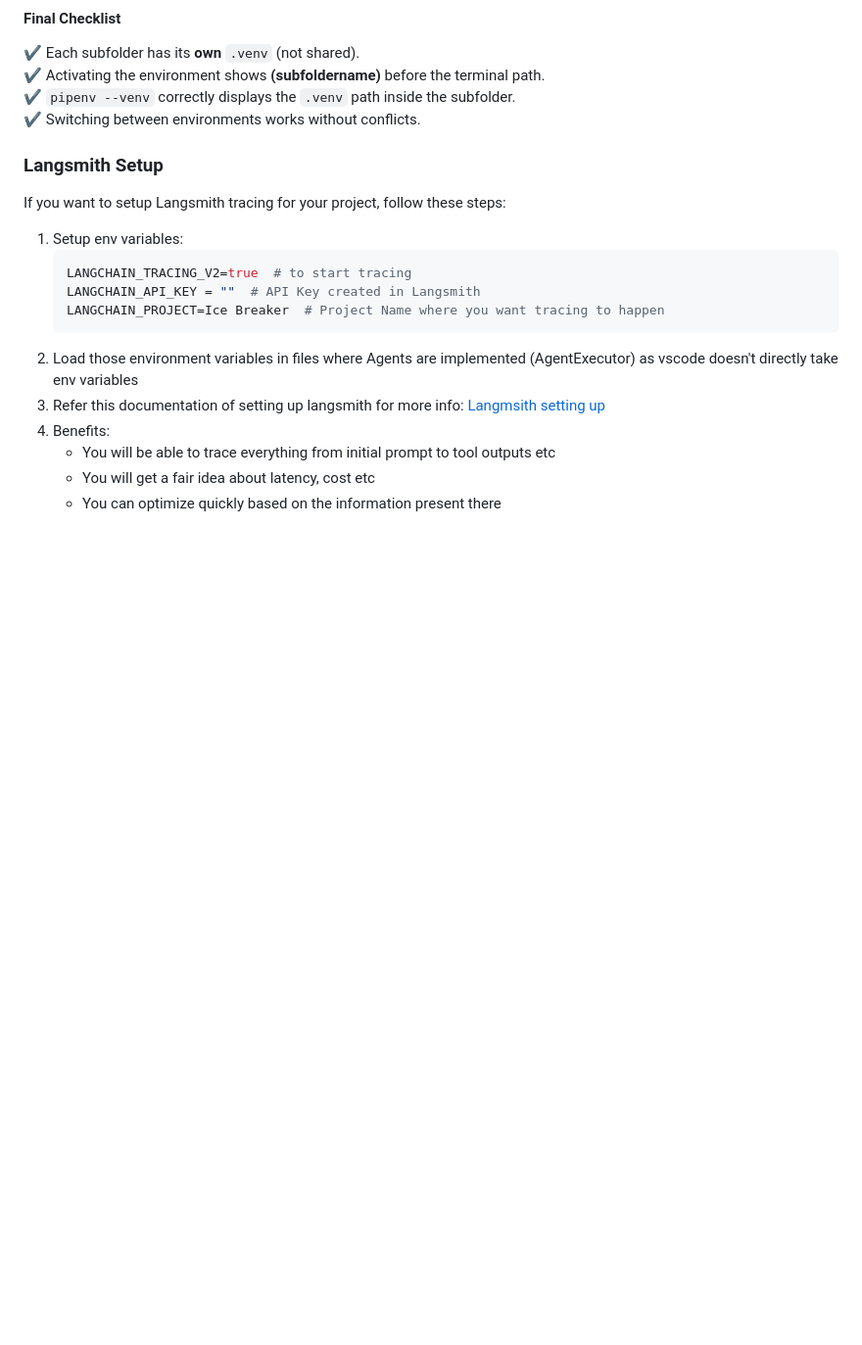
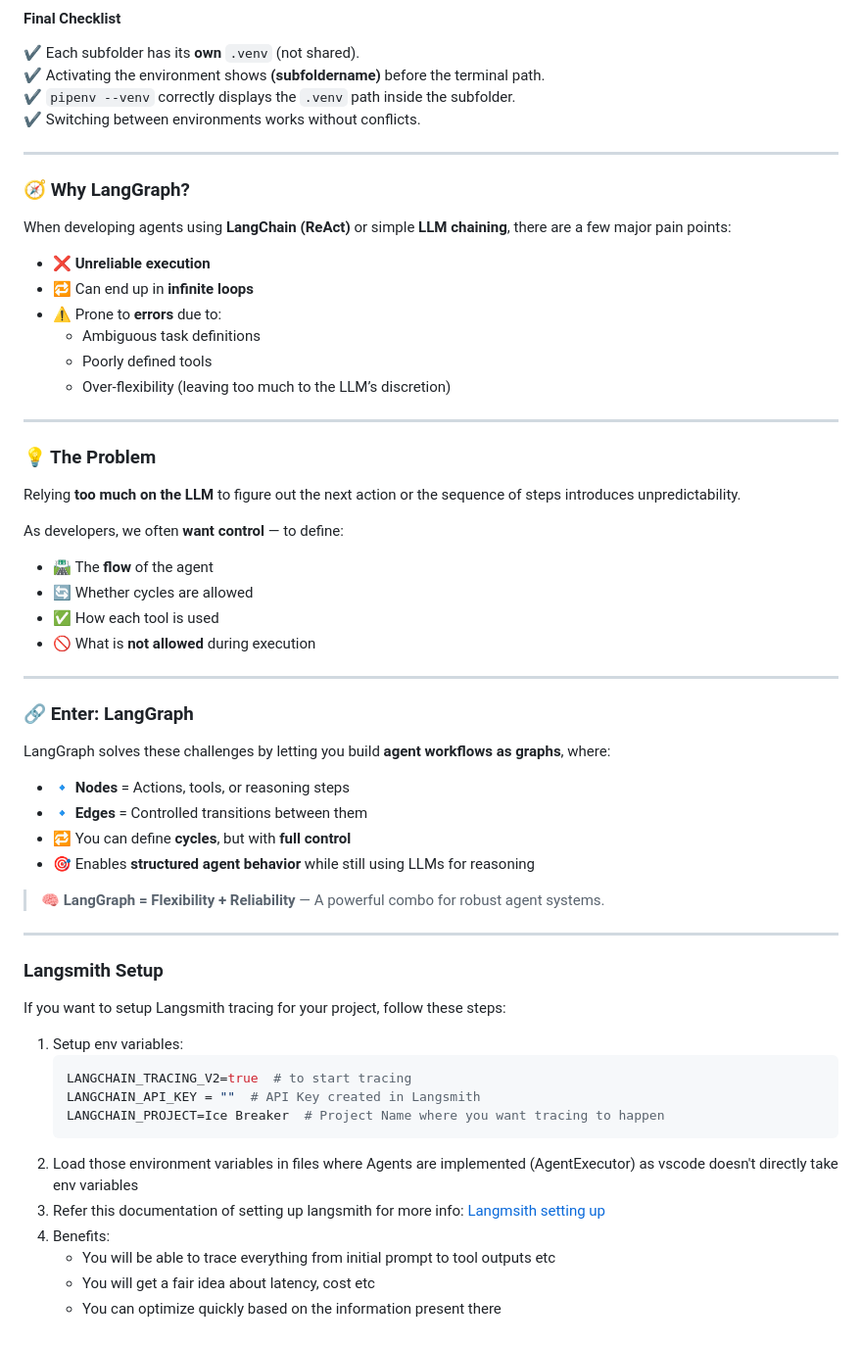
Before and after one commit to DCGUY009/Langchain-Learning, a Markdown page: README.MD, the part around the change. Shown: that part at 98% size. GitHub-like rendering; blank space fills up the shorter version.

```diff
--- a/README.MD
+++ b/README.MD
@@ -153,6 +153,46 @@ you are looking for: click on  `Enter Interpreter Path` and go to `.venv/Scripts
 ✔ `pipenv --venv` correctly displays the `.venv` path inside the subfolder.
 ✔ Switching between environments works without conflicts.
 
+---
+
+### 🧭 Why LangGraph?
+
+When developing agents using **LangChain (ReAct)** or simple **LLM chaining**, there are a few major pain points:
+
+- ❌ **Unreliable execution**
+- 🔁 Can end up in **infinite loops**
+- ⚠️ Prone to **errors** due to:
+  - Ambiguous task definitions
+  - Poorly defined tools
+  - Over-flexibility (leaving too much to the LLM’s discretion)
+
+---
+
+### 💡 The Problem
+
+Relying **too much on the LLM** to figure out the next action or the sequence of steps introduces unpredictability.
+
+As developers, we often **want control** — to define:
+
+- 🛣️ The **flow** of the agent
+- 🔄 Whether cycles are allowed
+- ✅ How each tool is used
+- 🚫 What is **not allowed** during execution
+
+---
+
+### 🔗 Enter: **LangGraph**
+
+LangGraph solves these challenges by letting you build **agent workflows as graphs**, where:
+
+- 🔹 **Nodes** = Actions, tools, or reasoning steps
+- 🔹 **Edges** = Controlled transitions between them
+- 🔁 You can define **cycles**, but with **full control**
+- 🎯 Enables **structured agent behavior** while still using LLMs for reasoning
+
+> 🧠 **LangGraph = Flexibility + Reliability** — A powerful combo for robust agent systems.
+
+---
 
 ### Langsmith Setup
 
```
